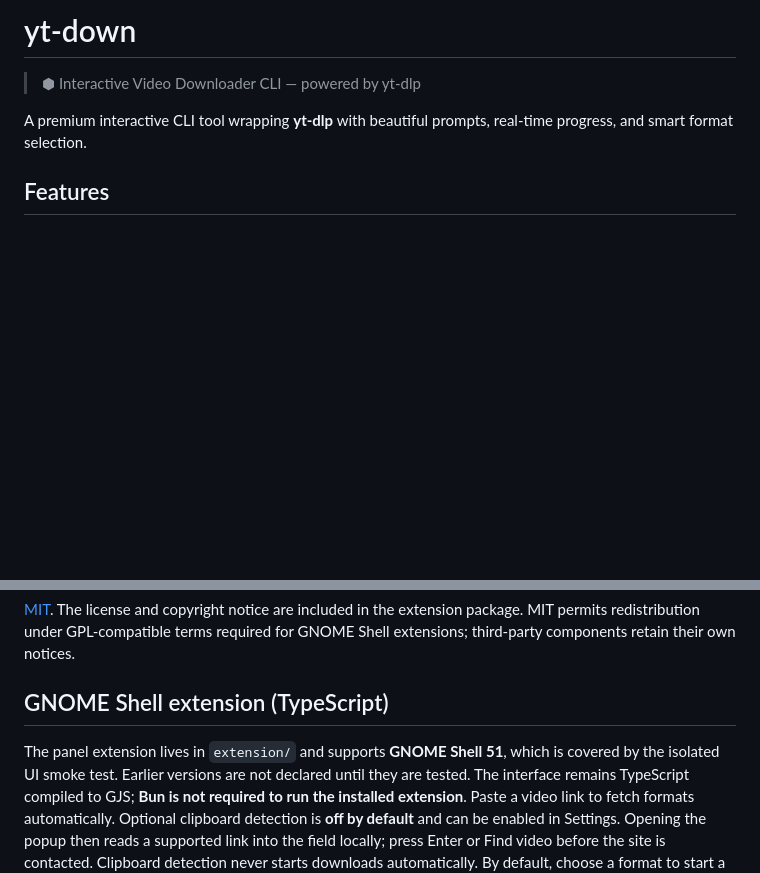
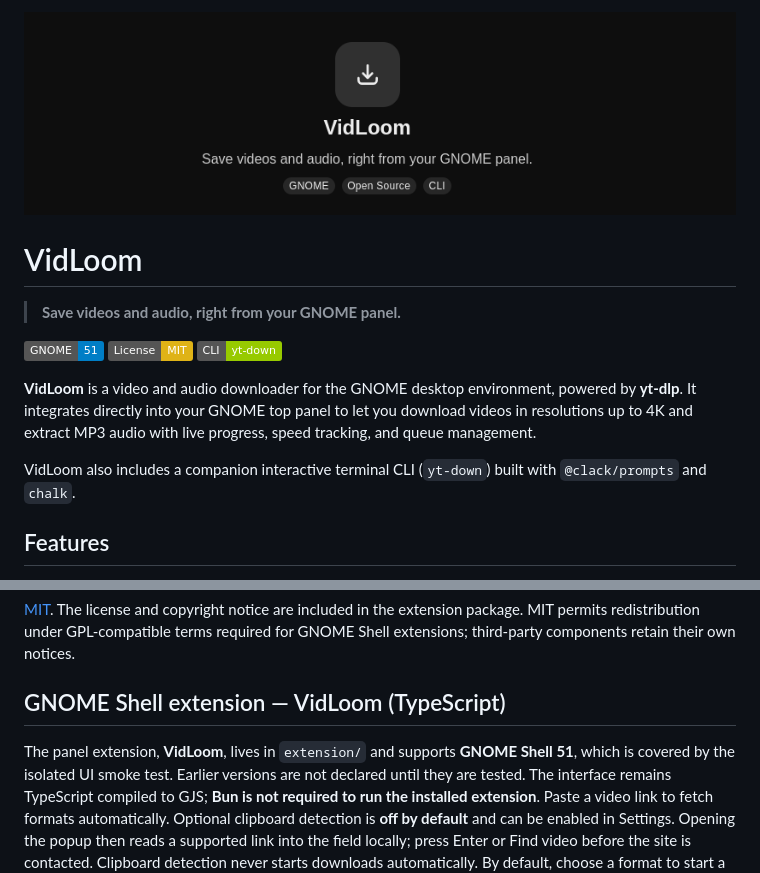
Before and after one commit to drissnafii/yt-down, a Markdown page: README.md, 2 parts joined by grey strips. Rendered like a GitHub page; pictures changed too: docs/banner.png (added); badges without logos; blank space fills up the shorter version.

Commit message:
rebrand: update public-facing product name to VidLoom and add banner

```diff
--- a/README.md
+++ b/README.md
@@ -1,8 +1,18 @@
-# yt-down
+<p align="center">
+  <img src="docs/banner.png" alt="VidLoom banner" width="800">
+</p>
 
-> ⬢ Interactive Video Downloader CLI — powered by yt-dlp
+# VidLoom
 
-A premium interactive CLI tool wrapping **yt-dlp** with beautiful prompts, real-time progress, and smart format selection.
+> **Save videos and audio, right from your GNOME panel.**
+
+[![GNOME 51](https://img.shields.io/badge/GNOME-51-blue?logo=gnome)](https://extensions.gnome.org)
+[![License: MIT](https://img.shields.io/badge/License-MIT-yellow.svg)](LICENSE)
+[![CLI](https://img.shields.io/badge/CLI-yt--down-green)](bin/yt-down.ts)
+
+**VidLoom** is a video and audio downloader for the GNOME desktop environment, powered by **yt-dlp**. It integrates directly into your GNOME top panel to let you download videos in resolutions up to 4K and extract MP3 audio with live progress, speed tracking, and queue management.
+
+VidLoom also includes a companion interactive terminal CLI (`yt-down`) built with `@clack/prompts` and `chalk`.
 
 ## Features
 
@@ -199,9 +209,9 @@ live YouTube download using cached metadata.
 package. MIT permits redistribution under GPL-compatible terms required for
 GNOME Shell extensions; third-party components retain their own notices.
 
-## GNOME Shell extension (TypeScript)
+## GNOME Shell extension — VidLoom (TypeScript)
 
-The panel extension lives in `extension/` and supports **GNOME Shell 51**,
+The panel extension, **VidLoom**, lives in `extension/` and supports **GNOME Shell 51**,
 which is covered by the isolated UI smoke test. Earlier versions are not declared
 until they are tested. The interface remains TypeScript compiled to GJS; **Bun
 is not required to run the installed extension**. Paste
```
Also changed, not shown: docs/gnome-listing.md (+2 -2 lines), 7 other files.
